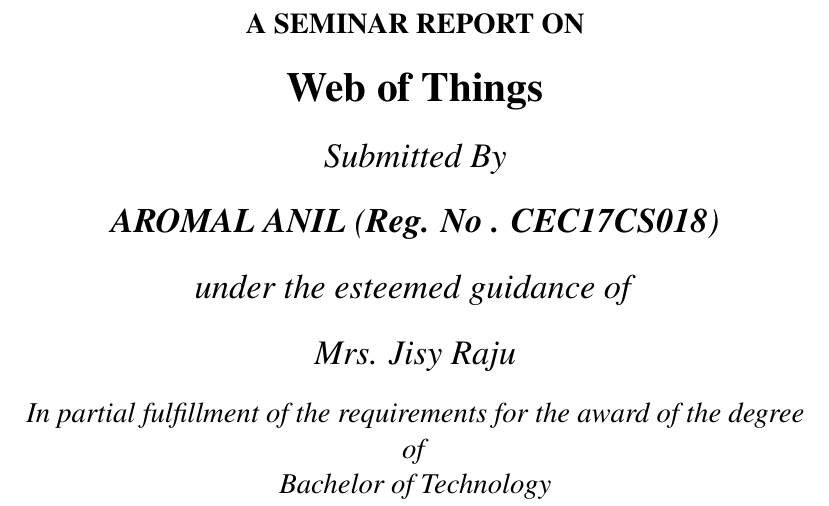
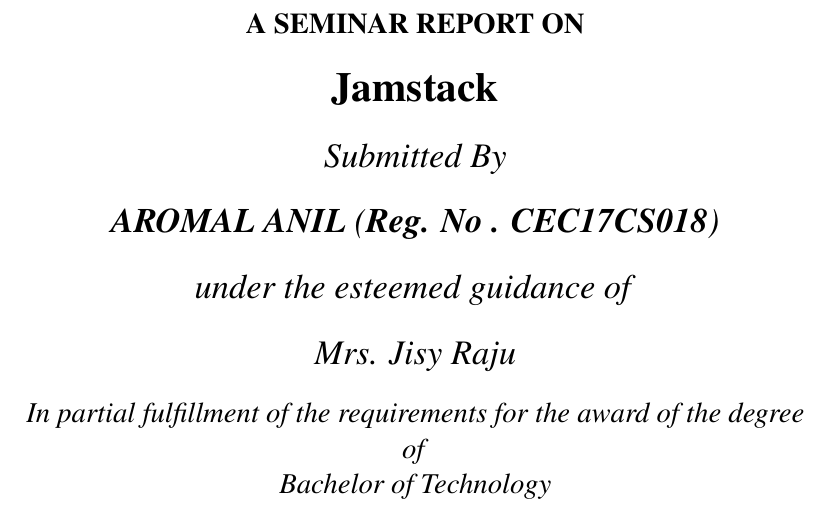
Before and after one commit to aromalanil/Jamstack-Seminar, a LaTeX thesis (Report/my report.tex): part of page 2 of 30, cut so that both start at the same text. Compiled offline with pdfLaTeX.

Commit message:
Updated Title

```diff
--- a/Report/my report.tex
+++ b/Report/my report.tex
@@ -86,7 +86,7 @@
 
 \large{\textbf{A SEMINAR REPORT ON}}\\
 \begin{singlespace}
-\LARGE{\textbf{Web of Things}}\\
+\LARGE{\textbf{Jamstack}}\\
 \end{singlespace}
 
 
```
